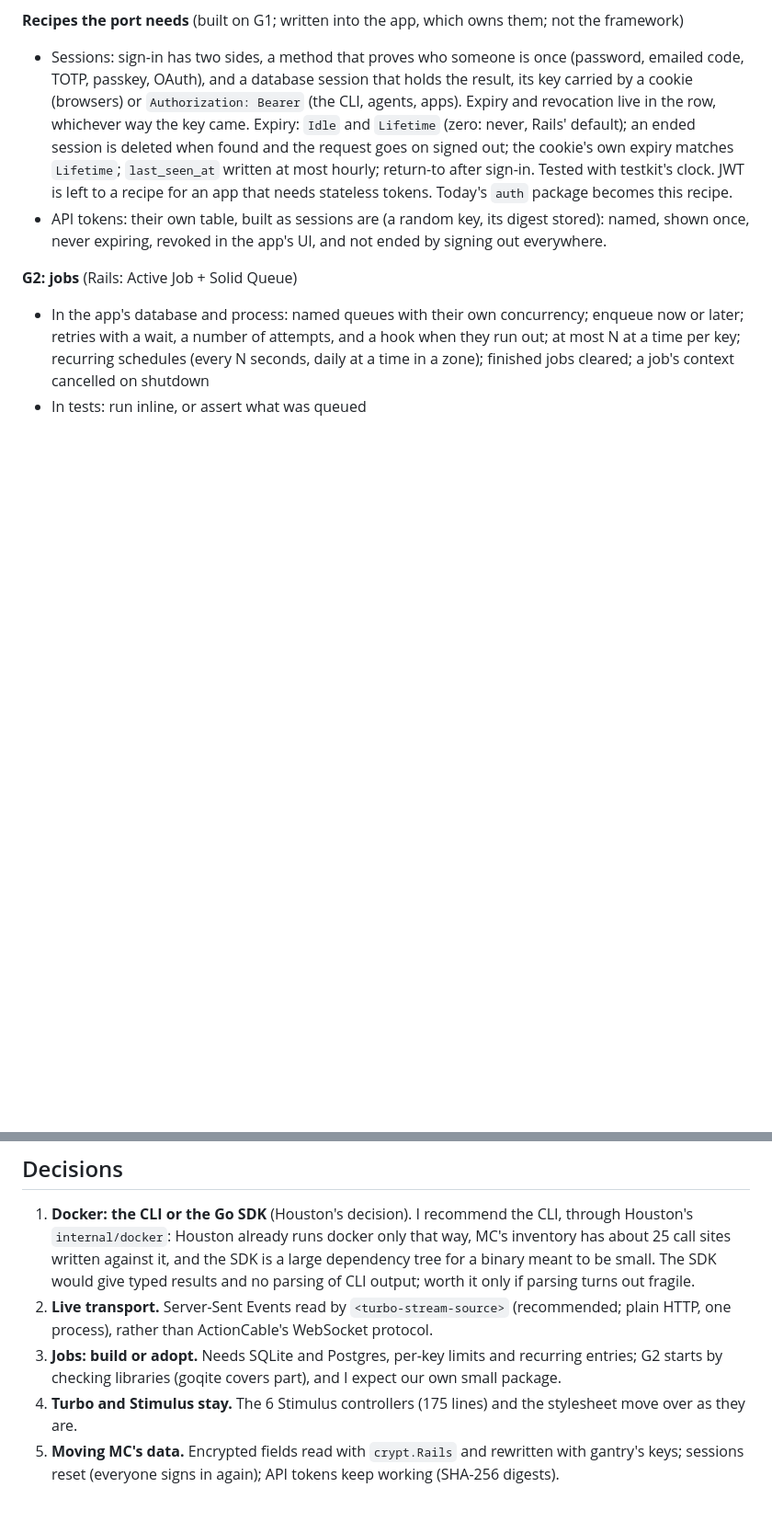
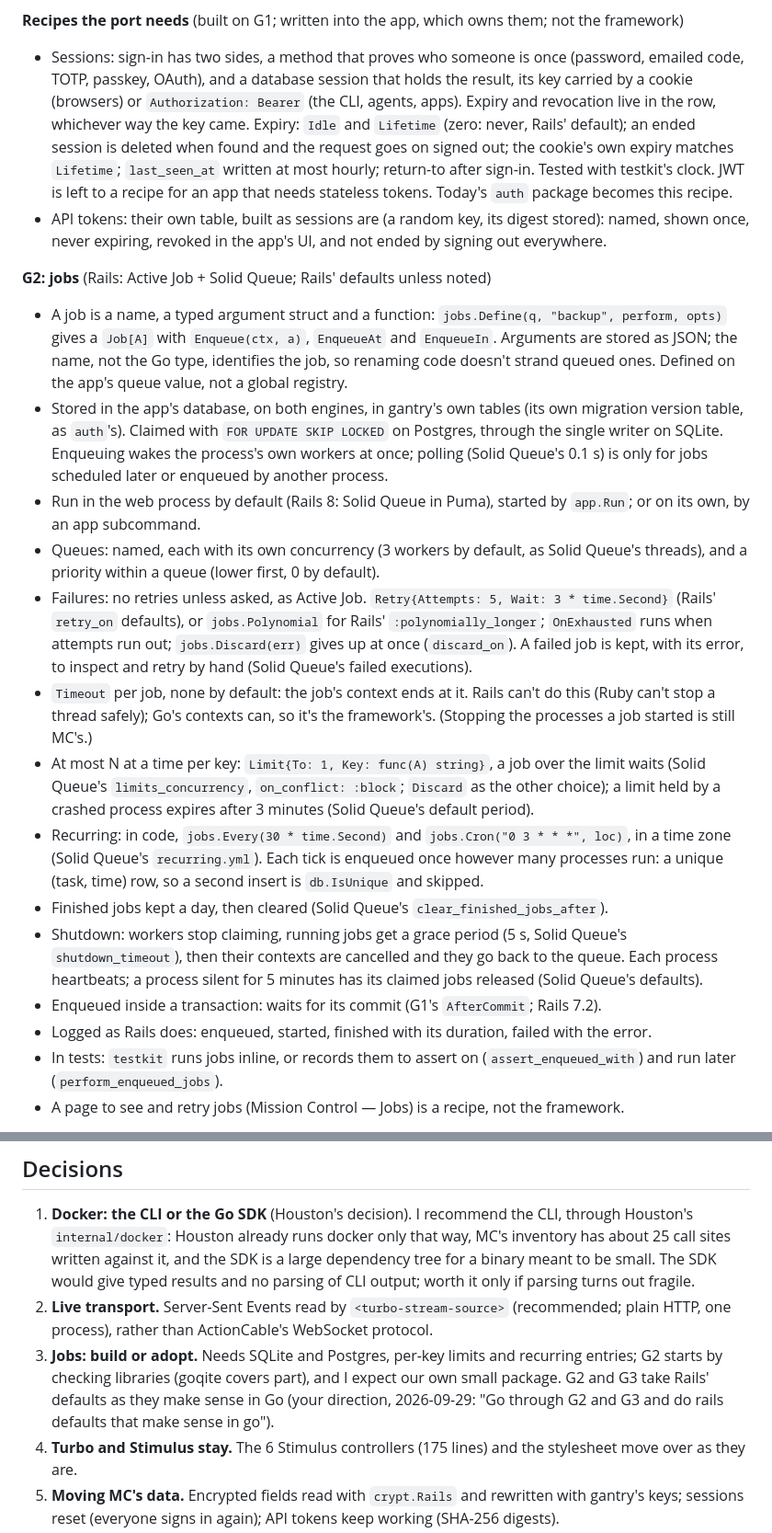
Before and after one commit to scttymn/gantry, a Markdown page: docs/plans/mission-control.md, 2 parts joined by grey strips. Shown at 92% size. GitHub-like rendering; blank space fills up the shorter version.

```diff
--- a/docs/plans/mission-control.md
+++ b/docs/plans/mission-control.md
@@ -67,7 +68,19 @@ Each lands with its tests, and in the gym site where it applies, before the next
 - Sessions: sign-in has two sides, a method that proves who someone is once (password, emailed code, TOTP, passkey, OAuth), and a database session that holds the result, its key carried by a cookie (browsers) or `Authorization: Bearer` (the CLI, agents, apps). Expiry and revocation live in the row, whichever way the key came. Expiry: `Idle` and `Lifetime` (zero: never, Rails' default); an ended session is deleted when found and the request goes on signed out; the cookie's own expiry matches `Lifetime`; `last_seen_at` written at most hourly; return-to after sign-in. Tested with testkit's clock. JWT is left to a recipe for an app that needs stateless tokens. Today's `auth` package becomes this recipe.
 - API tokens: their own table, built as sessions are (a random key, its digest stored): named, shown once, never expiring, revoked in the app's UI, and not ended by signing out everywhere.
 
-**G2: jobs** (Rails: Active Job + Solid Queue)
-- In the app's database and process: named queues with their own concurrency; enqueue now or later; retries with a wait, a number of attempts, and a hook when they run out; at most N at a time per key; recurring schedules (every N seconds, daily at a time in a zone); finished jobs cleared; a job's context cancelled on shutdown
-- In tests: run inline, or assert what was queued
+**G2: jobs** (Rails: Active Job + Solid Queue; Rails' defaults unless noted)
+- A job is a name, a typed argument struct and a function: `jobs.Define(q, "backup", perform, opts)` gives a `Job[A]` with `Enqueue(ctx, a)`, `EnqueueAt` and `EnqueueIn`. Arguments are stored as JSON; the name, not the Go type, identifies the job, so renaming code doesn't strand queued ones. Defined on the app's queue value, not a global registry.
+- Stored in the app's database, on both engines, in gantry's own tables (its own migration version table, as `auth`'s). Claimed with `FOR UPDATE SKIP LOCKED` on Postgres, through the single writer on SQLite. Enqueuing wakes the process's own workers at once; polling (Solid Queue's 0.1 s) is only for jobs scheduled later or enqueued by another process.
+- Run in the web process by default (Rails 8: Solid Queue in Puma), started by `app.Run`; or on its own, by an app subcommand.
+- Queues: named, each with its own concurrency (3 workers by default, as Solid Queue's threads), and a priority within a queue (lower first, 0 by default).
+- Failures: no retries unless asked, as Active Job. `Retry{Attempts: 5, Wait: 3 * time.Second}` (Rails' `retry_on` defaults), or `jobs.Polynomial` for Rails' `:polynomially_longer`; `OnExhausted` runs when attempts run out; `jobs.Discard(err)` gives up at once (`discard_on`). A failed job is kept, with its error, to inspect and retry by hand (Solid Queue's failed executions).
+- `Timeout` per job, none by default: the job's context ends at it. Rails can't do this (Ruby can't stop a thread safely); Go's contexts can, so it's the framework's. (Stopping the processes a job started is still MC's.)
+- At most N at a time per key: `Limit{To: 1, Key: func(A) string}`, a job over the limit waits (Solid Queue's `limits_concurrency`, `on_conflict: :block`; `Discard` as the other choice); a limit held by a crashed process expires after 3 minutes (Solid Queue's default period).
+- Recurring: in code, `jobs.Every(30 * time.Second)` and `jobs.Cron("0 3 * * *", loc)`, in a time zone (Solid Queue's `recurring.yml`). Each tick is enqueued once however many processes run: a unique (task, time) row, so a second insert is `db.IsUnique` and skipped.
+- Finished jobs kept a day, then cleared (Solid Queue's `clear_finished_jobs_after`).
+- Shutdown: workers stop claiming, running jobs get a grace period (5 s, Solid Queue's `shutdown_timeout`), then their contexts are cancelled and they go back to the queue. Each process heartbeats; a process silent for 5 minutes has its claimed jobs released (Solid Queue's defaults).
+- Enqueued inside a transaction: waits for its commit (G1's `AfterCommit`; Rails 7.2).
+- Logged as Rails does: enqueued, started, finished with its duration, failed with the error.
+- In tests: `testkit` runs jobs inline, or records them to assert on (`assert_enqueued_with`) and run later (`perform_enqueued_jobs`).
+- A page to see and retry jobs (Mission Control — Jobs) is a recipe, not the framework.
 
@@ -97,6 +115,7 @@ These are real patterns, but they come from MC being an operations app, not from
 1. **Docker: the CLI or the Go SDK** (Houston's decision). I recommend the CLI, through Houston's `internal/docker`: Houston already runs docker only that way, MC's inventory has about 25 call sites written against it, and the SDK is a large dependency tree for a binary meant to be small. The SDK would give typed results and no parsing of CLI output; worth it only if parsing turns out fragile.
 2. **Live transport.** Server-Sent Events read by `<turbo-stream-source>` (recommended; plain HTTP, one process), rather than ActionCable's WebSocket protocol.
 3. **Jobs: build or adopt.** Needs SQLite and Postgres, per-key limits and recurring entries; G2 starts by checking libraries (goqite covers part), and I expect our own small package.
+   G2 and G3 take Rails' defaults as they make sense in Go (your direction, 2026-09-29: "Go through G2 and G3 and do rails defaults that make sense in go").
 4. **Turbo and Stimulus stay.** The 6 Stimulus controllers (175 lines) and the stylesheet move over as they are.
 5. **Moving MC's data.** Encrypted fields read with `crypt.Rails` and rewritten with gantry's keys; sessions reset (everyone signs in again); API tokens keep working (SHA-256 digests).
 6. **Filters are handlers.** A pipeline is a list of `web.Handler`s, so there's one type and nothing new to learn; values pass forward through Current. Considered: a separate type returning the request (`Step`, `Plug`, `Gate`), and an output added to `Handler`, which every action would return and throw away. `Middleware` stays the name for wrappers only.
```
Also changed, not shown: other parts of docs/plans/mission-control.md (+14 -8 lines).
